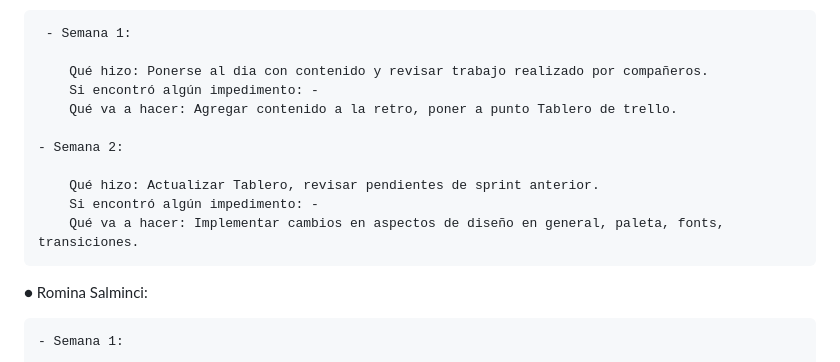
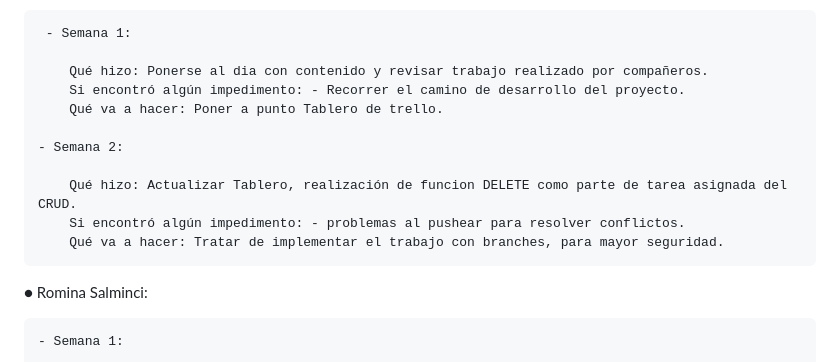
Before and after one commit to sabriw88/grupo_6_panaderiaHello, a Markdown page: daily.md, the part around the change. Rendered like a GitHub page.

```diff
--- a/daily.md
+++ b/daily.md
@@ -68,14 +68,14 @@ A continuación exponemos el resultado de la daily del cuarto sprint de nuestro
      - Semana 1:
 
         Qué hizo: Ponerse al dia con contenido y revisar trabajo realizado por compañeros.
-        Si encontró algún impedimento: -
-        Qué va a hacer: Agregar contenido a la retro, poner a punto Tablero de trello.
+        Si encontró algún impedimento: - Recorrer el camino de desarrollo del proyecto.
+        Qué va a hacer: Poner a punto Tablero de trello.
 
     - Semana 2:
 
-        Qué hizo: Actualizar Tablero, revisar pendientes de sprint anterior.
-        Si encontró algún impedimento: -
-        Qué va a hacer: Implementar cambios en aspectos de diseño en general, paleta, fonts, transiciones.
+        Qué hizo: Actualizar Tablero, realización de funcion DELETE como parte de tarea asignada del CRUD.
+        Si encontró algún impedimento: - problemas al pushear para resolver conflictos.
+        Qué va a hacer: Tratar de implementar el trabajo con branches, para mayor seguridad.
 
 
 ● Romina Salminci:
```
